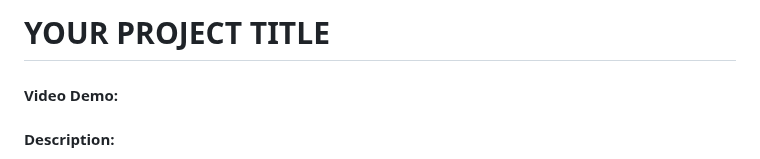
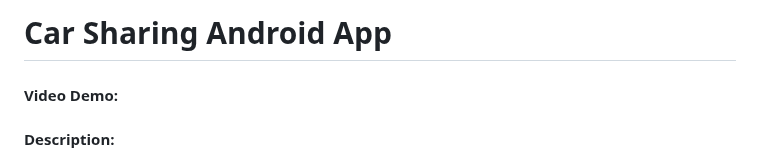
Before and after one commit to martinhild/CS50-my-solutions, a Markdown page: project/README.md, the part around the change. Rendered like a GitHub page.

Commit message:
Tue, Apr 23, 2024, 2:38 PM +02:00

```diff
--- a/project/README.md
+++ b/project/README.md
@@ -1,5 +1,5 @@
 
-# YOUR PROJECT TITLE
+# Car Sharing Android App
 
 
 #### Video Demo:  <URL HERE>
```
